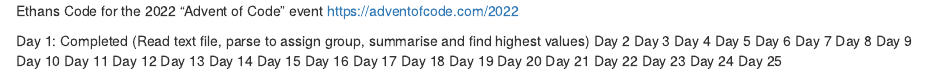
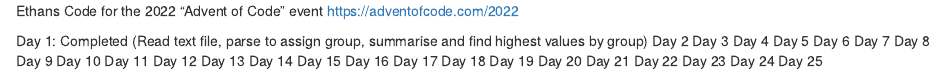
Before and after one commit to ejamescodes4/advent-of-code, an R Markdown document (readme.rmd): the page in a window 1100 px wide, from its top. Rendered offline with R 4.5, knitr and Pandoc, with nearby package versions.

Commit message:
Update readme.rmd

```diff
--- a/readme.rmd
+++ b/readme.rmd
@@ -2,7 +2,7 @@ Ethans Code for the 2022 "Advent of Code" event
 https://adventofcode.com/2022
 
 Day 1: Completed
-(Read text file, parse to assign group, summarise and find highest values)
+(Read text file, parse to assign group, summarise and find highest values by group)
 Day 2
 Day 3
 Day 4
```
